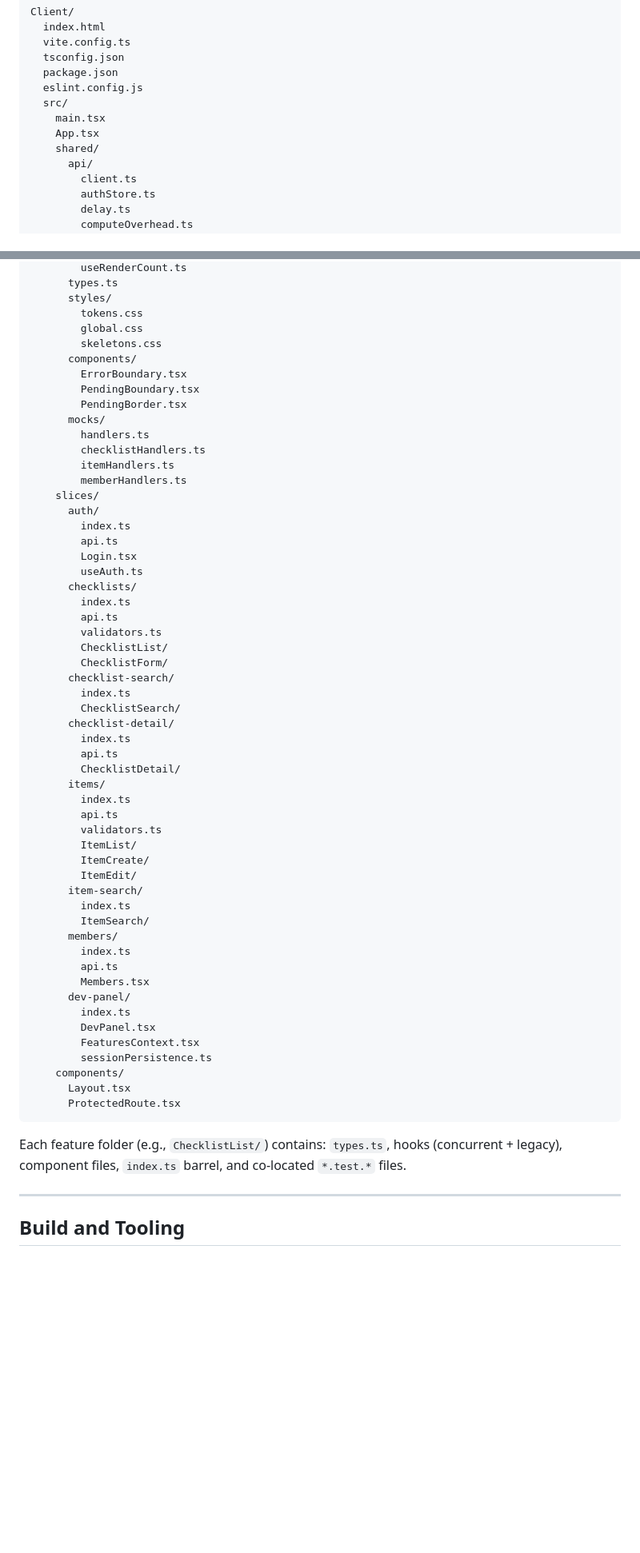
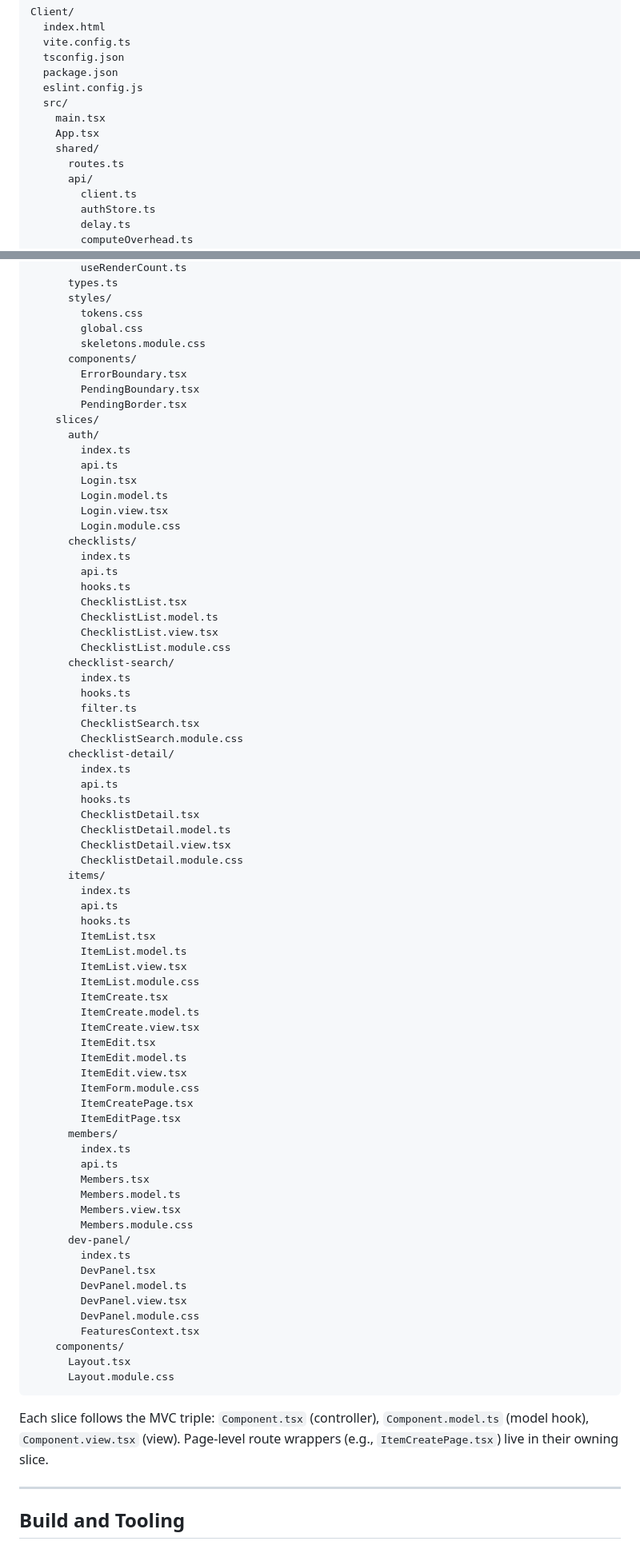
Before and after one commit to LitenApe/justanotherlistapi, a Markdown page: specifications/client.md, 2 parts joined by grey strips. Shown at 80% size. GitHub-like rendering; blank space fills up the shorter version.

````diff
--- a/specifications/client.md
+++ b/specifications/client.md
@@ -484,6 +522,7 @@ Client/
     main.tsx
     App.tsx
     shared/
+      routes.ts
       api/
         client.ts
         authStore.ts
@@ -505,60 +544,78 @@ Client/
       styles/
         tokens.css
         global.css
-        skeletons.css
+        skeletons.module.css
       components/
         ErrorBoundary.tsx
         PendingBoundary.tsx
         PendingBorder.tsx
-      mocks/
-        handlers.ts
-        checklistHandlers.ts
-        itemHandlers.ts
-        memberHandlers.ts
     slices/
       auth/
         index.ts
         api.ts
         Login.tsx
-        useAuth.ts
+        Login.model.ts
+        Login.view.tsx
+        Login.module.css
       checklists/
         index.ts
         api.ts
-        validators.ts
-        ChecklistList/
-        ChecklistForm/
+        hooks.ts
+        ChecklistList.tsx
+        ChecklistList.model.ts
+        ChecklistList.view.tsx
+        ChecklistList.module.css
       checklist-search/
         index.ts
-        ChecklistSearch/
+        hooks.ts
+        filter.ts
+        ChecklistSearch.tsx
+        ChecklistSearch.module.css
       checklist-detail/
         index.ts
         api.ts
-        ChecklistDetail/
+        hooks.ts
+        ChecklistDetail.tsx
+        ChecklistDetail.model.ts
+        ChecklistDetail.view.tsx
+        ChecklistDetail.module.css
       items/
         index.ts
         api.ts
-        validators.ts
-        ItemList/
-        ItemCreate/
-        ItemEdit/
-      item-search/
-        index.ts
-        ItemSearch/
+        hooks.ts
+        ItemList.tsx
+        ItemList.model.ts
+        ItemList.view.tsx
+        ItemList.module.css
+        ItemCreate.tsx
+        ItemCreate.model.ts
+        ItemCreate.view.tsx
+        ItemEdit.tsx
+        ItemEdit.model.ts
+        ItemEdit.view.tsx
+        ItemForm.module.css
+        ItemCreatePage.tsx
+        ItemEditPage.tsx
       members/
         index.ts
         api.ts
         Members.tsx
+        Members.model.ts
+        Members.view.tsx
+        Members.module.css
       dev-panel/
         index.ts
         DevPanel.tsx
+        DevPanel.model.ts
+        DevPanel.view.tsx
+        DevPanel.module.css
         FeaturesContext.tsx
-        sessionPersistence.ts
     components/
       Layout.tsx
-      ProtectedRoute.tsx
+      Layout.module.css
 ```
 
-Each feature folder (e.g., `ChecklistList/`) contains: `types.ts`, hooks (concurrent + legacy), component files, `index.ts` barrel, and co-located `*.test.*` files.
+Each slice follows the MVC triple: `Component.tsx` (controller), `Component.model.ts` (model hook), `Component.view.tsx` (view). Page-level route wrappers (e.g., `ItemCreatePage.tsx`) live in their owning slice.
 
 ---
 
````
Also changed, not shown: other parts of specifications/client.md (+58 -19 lines), specifications/dev-tools.md (+3 -6 lines).
